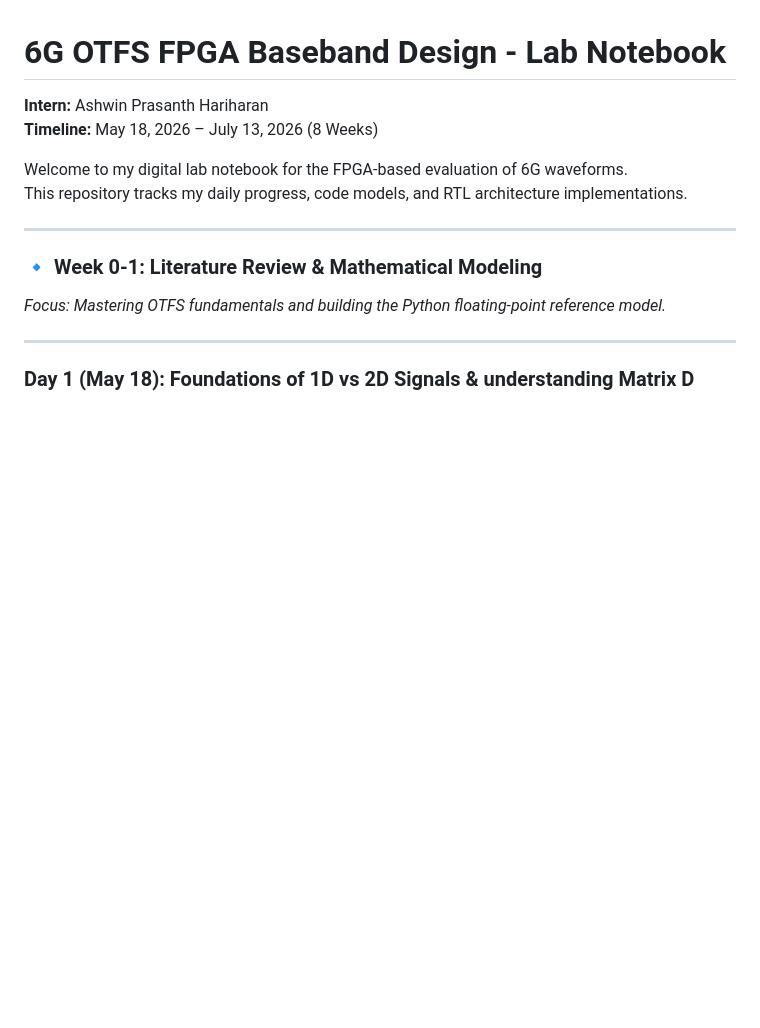
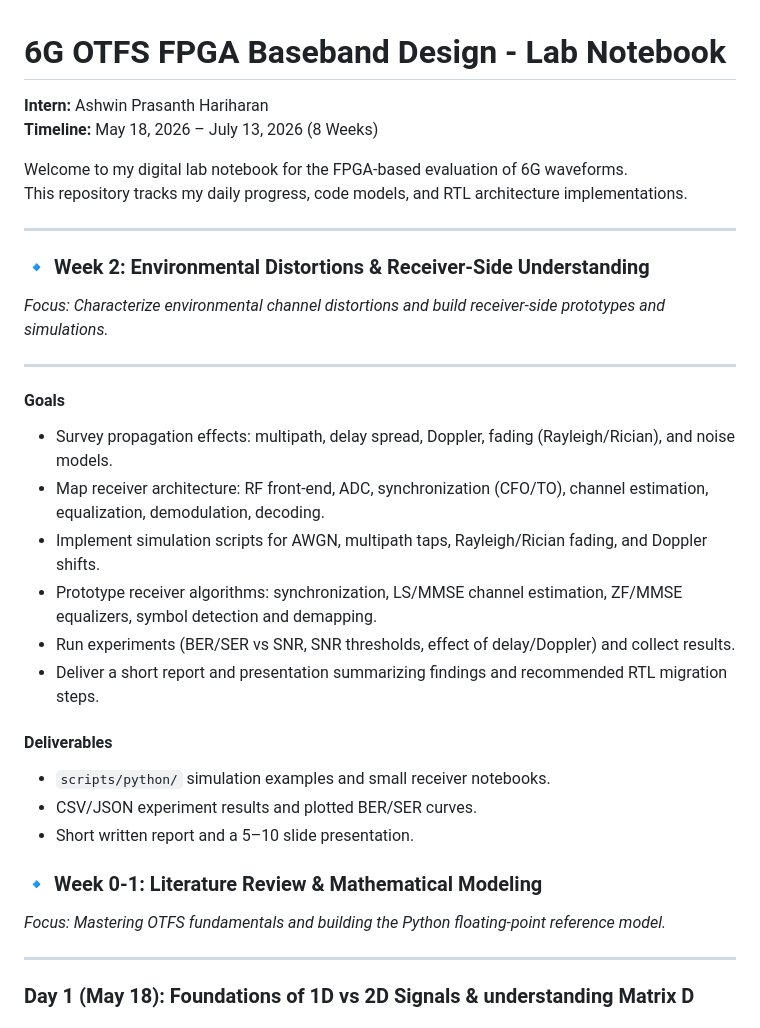
Before and after one commit to AshwinPrasanthHariharan/CCU_INTERSHIP, a Markdown page: README.md, the part around one of its changes. Drawn GitHub-style; blank space fills up the shorter version.

Commit message:
added week 2 target

```diff
--- a/README.md
+++ b/README.md
@@ -7,6 +7,27 @@ Welcome to my digital lab notebook for the FPGA-based evaluation of 6G waveforms
 This repository tracks my daily progress, code models, and RTL architecture implementations.
 
 ---
+
+### 🔹 Week 2: Environmental Distortions & Receiver-Side Understanding
+
+*Focus: Characterize environmental channel distortions and build receiver-side prototypes and simulations.*
+
+---
+
+#### Goals
+
+- Survey propagation effects: multipath, delay spread, Doppler, fading (Rayleigh/Rician), and noise models.
+- Map receiver architecture: RF front-end, ADC, synchronization (CFO/TO), channel estimation, equalization, demodulation, decoding.
+- Implement simulation scripts for AWGN, multipath taps, Rayleigh/Rician fading, and Doppler shifts.
+- Prototype receiver algorithms: synchronization, LS/MMSE channel estimation, ZF/MMSE equalizers, symbol detection and demapping.
+- Run experiments (BER/SER vs SNR, SNR thresholds, effect of delay/Doppler) and collect results.
+- Deliver a short report and presentation summarizing findings and recommended RTL migration steps.
+
+#### Deliverables
+
+- `scripts/python/` simulation examples and small receiver notebooks.
+- CSV/JSON experiment results and plotted BER/SER curves.
+- Short written report and a 5–10 slide presentation.
 
 
 ### 🔹 Week 0-1: Literature Review & Mathematical Modeling
```
Also changed, not shown: other parts of README.md (+1 -1 lines).
